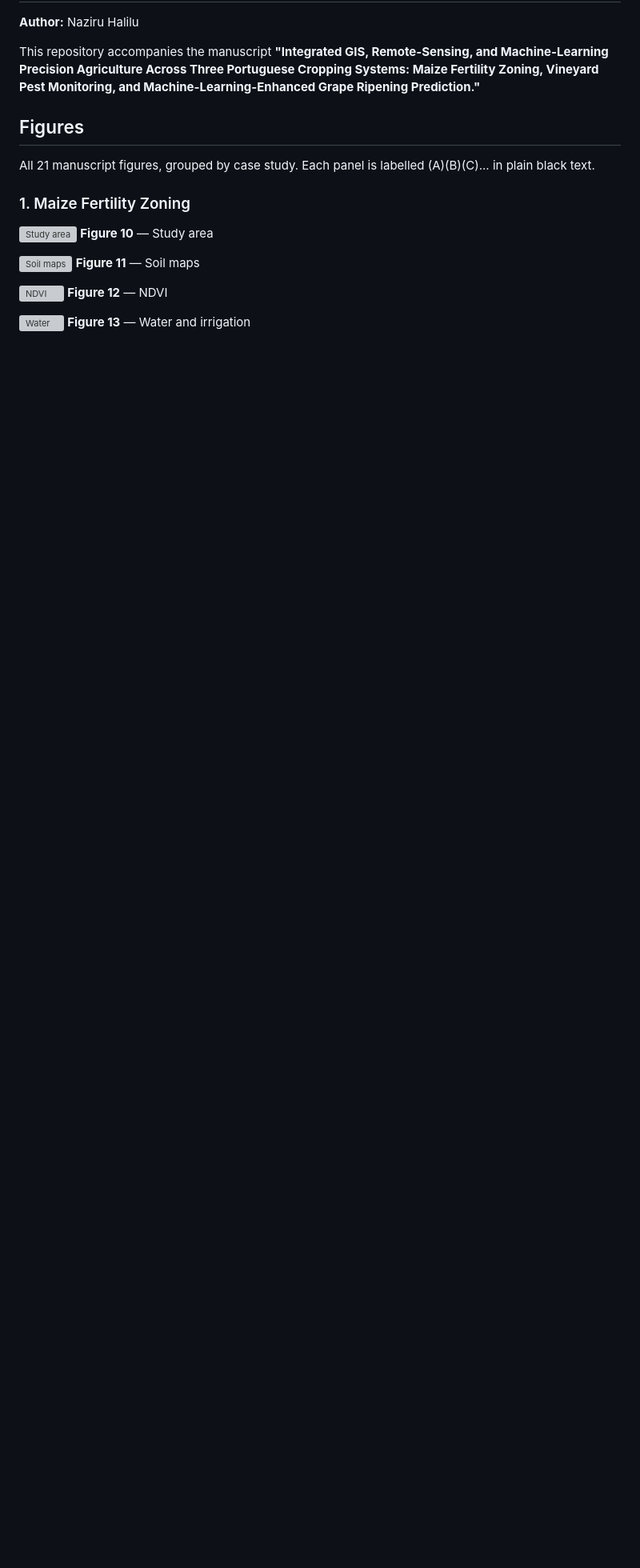
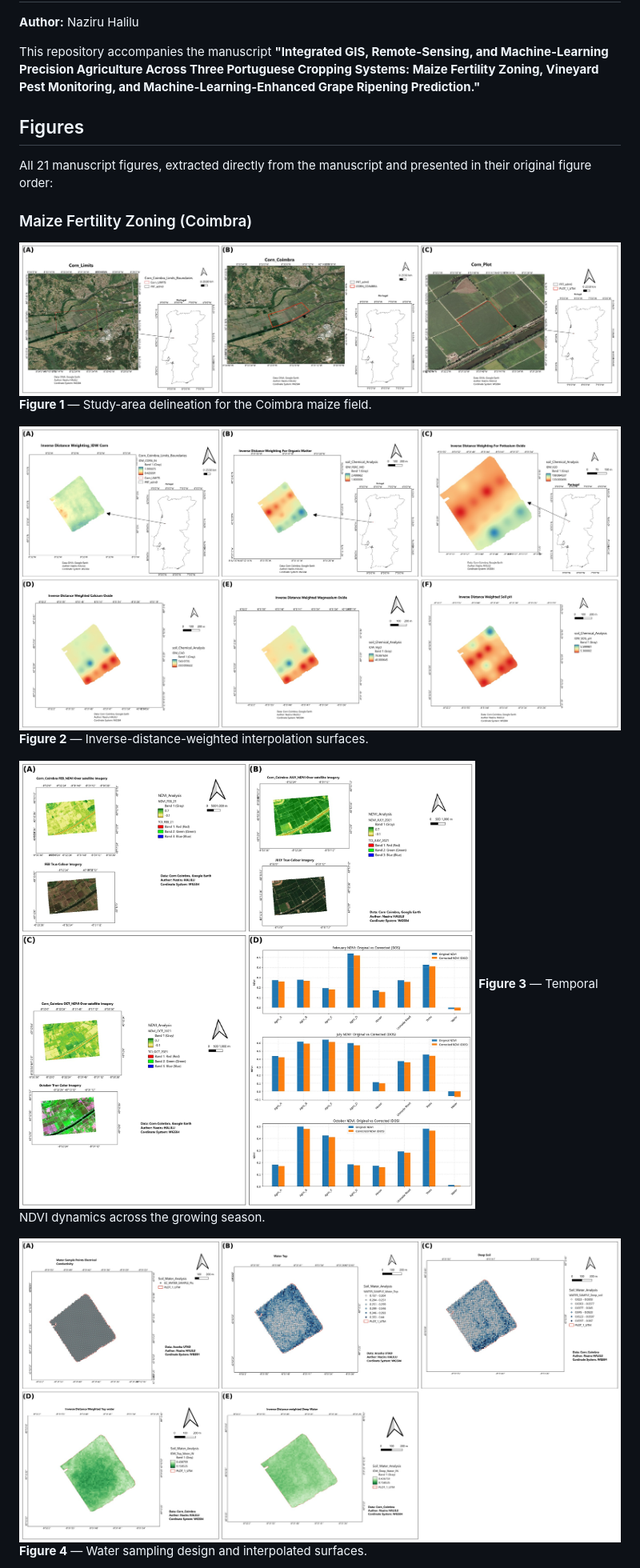
Before and after one commit to halilunaziru73-creator/Operationalizing-GIS-and-Machine-Learning-across-Contrasting-Cropping-Systems, a Markdown page: README.md, the part around one of its changes. Shown at 80% size. Rendered like a GitHub page; blank space fills up the shorter version; grey boxes are pictures that could not be loaded.

Commit message:
Correct figure order to match manuscript; use manuscript-extracted figures

```diff
--- a/README.md
+++ b/README.md
@@ -9,20 +9,20 @@ Grape Ripening Prediction."**
 
 ## Figures
 
-All 21 manuscript figures, grouped by case study. Each panel is labelled
-(A)(B)(C)... in plain black text.
+All 21 manuscript figures, extracted directly from the manuscript and presented
+in their original figure order:
 
-### 1. Maize Fertility Zoning
+### Maize Fertility Zoning (Coimbra)
 
-![Study area](figures/corn_grid1_studyarea.jpg)
-**Figure 10** — Study area
+![Study area](figures/Figure_01_maize_study_area.jpg)
+**Figure 1** — Study-area delineation for the Coimbra maize field.
 
-![Soil maps](figures/corn_grid2_soilmaps.jpg)
-**Figure 11** — Soil maps
+![IDW interpolation](figures/Figure_02_maize_idw_interpolation.jpg)
+**Figure 2** — Inverse-distance-weighted interpolation surfaces.
 
-![NDVI](figures/corn_grid3_ndvi.jpg)
-**Figure 12** — NDVI
+![NDVI temporal dynamics](figures/Figure_03_maize_ndvi_temporal.jpg)
+**Figure 3** — Temporal NDVI dynamics across the growing season.
 
-![Water](figures/corn_grid4_water.jpg)
-**Figure 13** — Water and irrigation
+![Water sampling design](figures/Figure_04_maize_water_sampling.jpg)
+**Figure 4** — Water sampling design and interpolated surfaces.
 
```
Also changed, not shown: other parts of README.md (+51 -45 lines).
